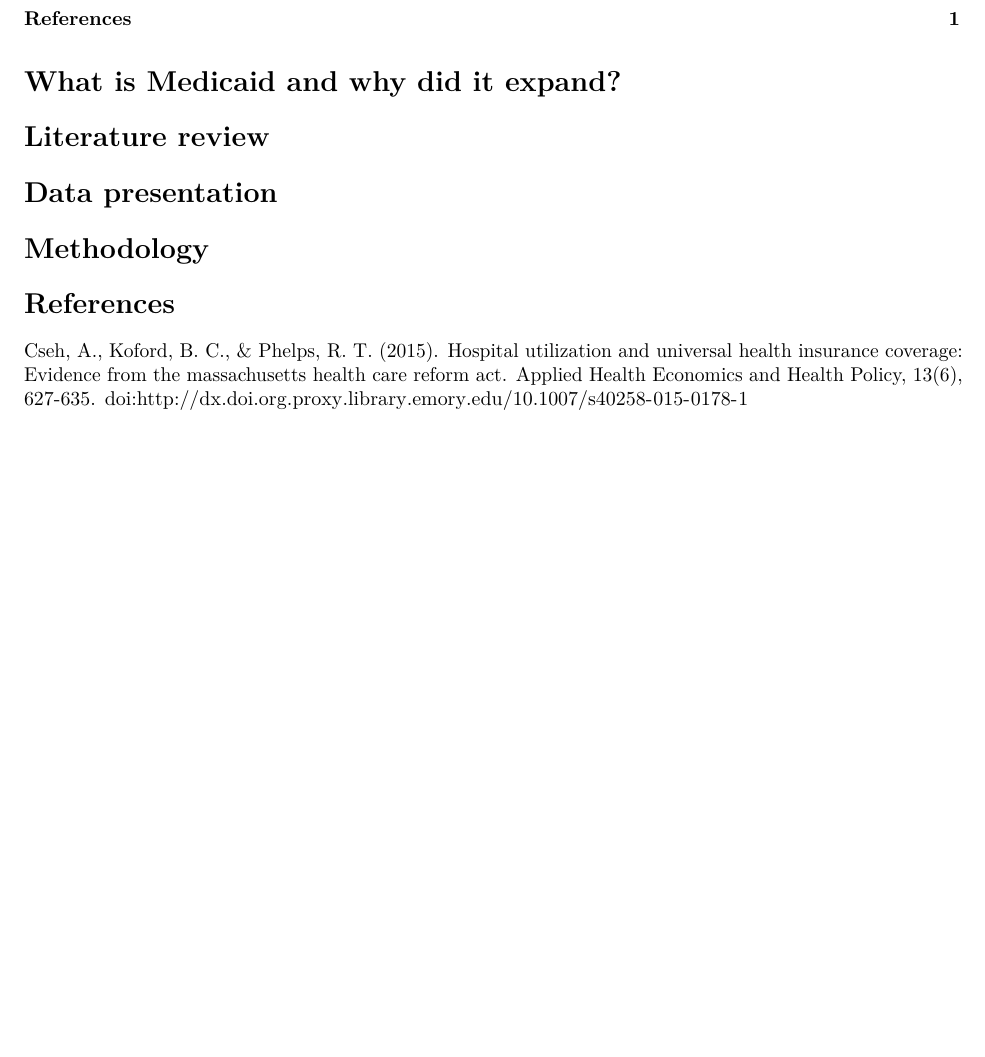
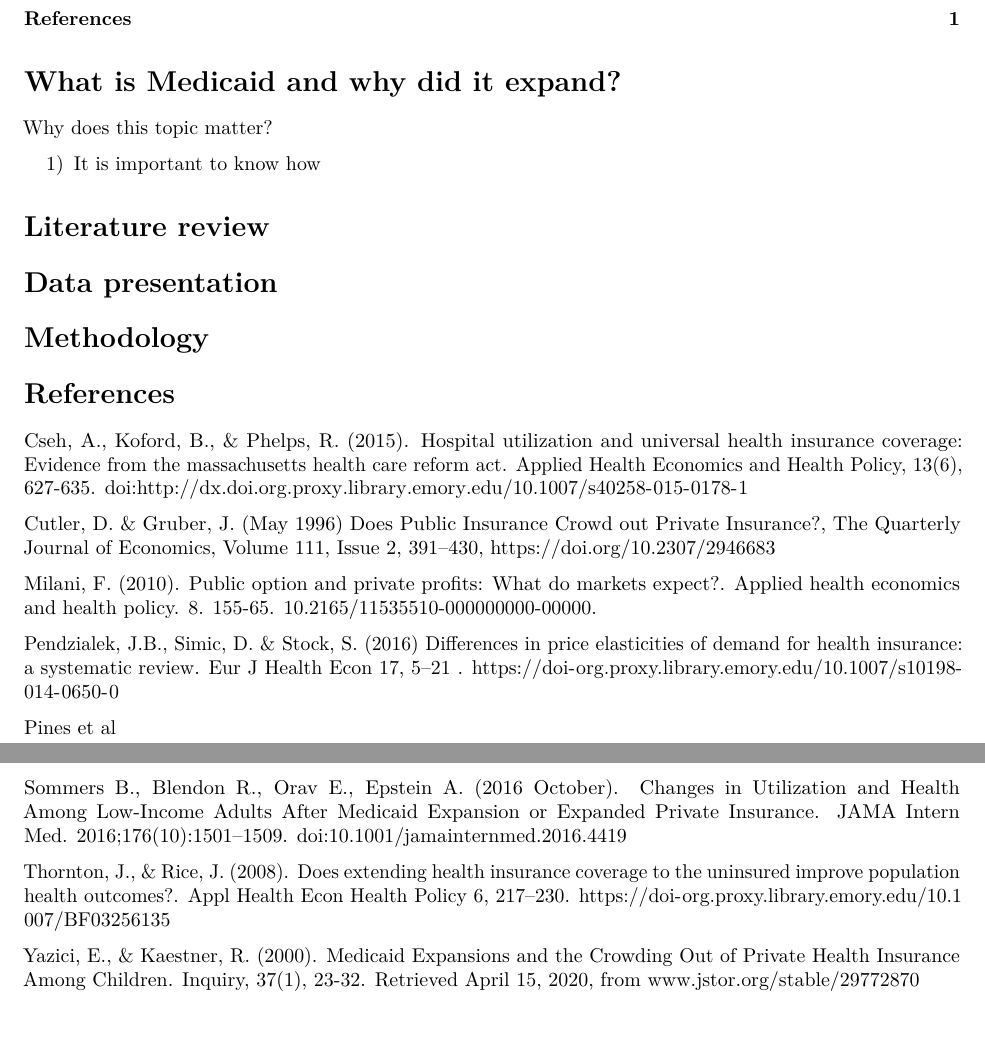
Before and after one commit to CodeRomero/The-Effect-of-Medicaid-Expansion-in-2014-on-Private-Insurance, an R Markdown document (2014 Medicaid expansion's effect on private insurance.Rmd): part of the page before the commit and two parts of pages 1 and 2 of 2 after it, the two joined at a grey line, cut so that both start at the same text, the shorter picture padded with empty space. Rendered offline with R 4.5, knitr and Pandoc, then LaTeX, with nearby package versions.

Commit message:
References updated - lit review pending

```diff
--- a/2014 Medicaid expansion's effect on private insurance.Rmd
+++ b/2014 Medicaid expansion's effect on private insurance.Rmd
@@ -23,6 +23,9 @@ library(tidyr)
 
 # What is Medicaid and why did it expand?
 
+Why does this topic matter?
+
+1) It is important to know how
 
 # Literature review
 
@@ -35,4 +38,18 @@ library(tidyr)
 
 # References
 
-Cseh, A., Koford, B. C., & Phelps, R. T. (2015). Hospital utilization and universal health insurance coverage: Evidence from the massachusetts health care reform act. Applied Health Economics and Health Policy, 13(6), 627-635. doi:http://dx.doi.org.proxy.library.emory.edu/10.1007/s40258-015-0178-1
+Cseh, A., Koford, B., & Phelps, R. (2015). Hospital utilization and universal health insurance coverage: Evidence from the massachusetts health care reform act. Applied Health Economics and Health Policy, 13(6), 627-635. doi:http://dx.doi.org.proxy.library.emory.edu/10.1007/s40258-015-0178-1
+
+Cutler, D. & Gruber, J. (May 1996) Does Public Insurance Crowd out Private Insurance?, The Quarterly Journal of Economics, Volume 111, Issue 2, 391–430, https://doi.org/10.2307/2946683
+
+Milani, F. (2010). Public option and private profits: What do markets expect?. Applied health economics and health policy. 8. 155-65. 10.2165/11535510-000000000-00000.
+
+Pendzialek, J.B., Simic, D. & Stock, S. (2016) Differences in price elasticities of demand for health insurance: a systematic review. Eur J Health Econ 17, 5–21 . https://doi-org.proxy.library.emory.edu/10.1007/s10198-014-0650-0
+
+Pines et al
+
+Sommers B., Blendon R., Orav E., Epstein A. (2016 October). Changes in Utilization and Health Among Low-Income Adults After Medicaid Expansion or Expanded Private Insurance. JAMA Intern Med. 2016;176(10):1501–1509. doi:10.1001/jamainternmed.2016.4419
+
+Thornton, J., & Rice, J. (2008). Does extending health insurance coverage to the uninsured improve population health outcomes?. Appl Health Econ Health Policy 6, 217–230. https://doi-org.proxy.library.emory.edu/10.1007/BF03256135
+
+Yazici, E., & Kaestner, R. (2000). Medicaid Expansions and the Crowding Out of Private Health Insurance Among Children. Inquiry, 37(1), 23-32. Retrieved April 15, 2020, from www.jstor.org/stable/29772870
```
